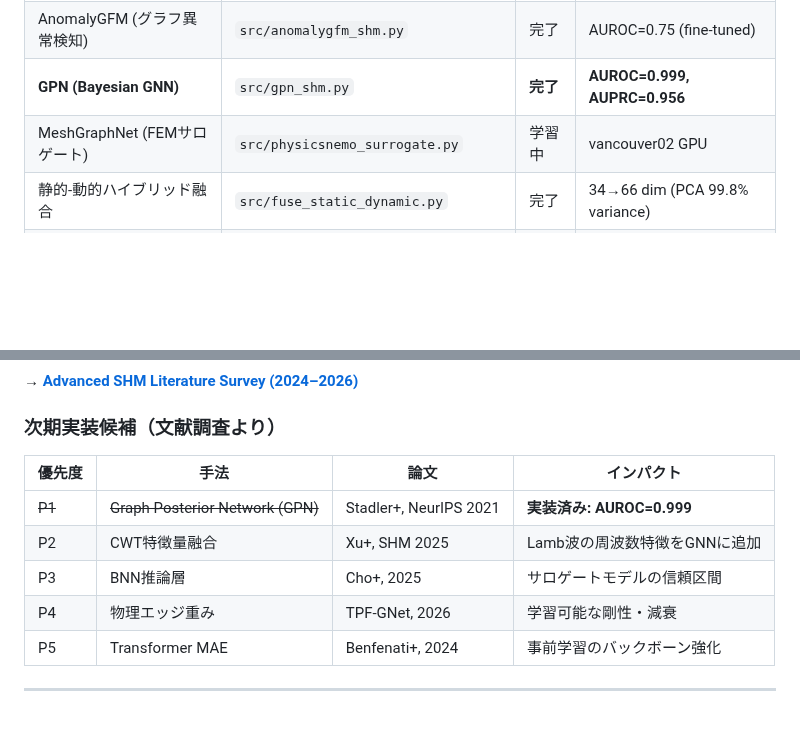
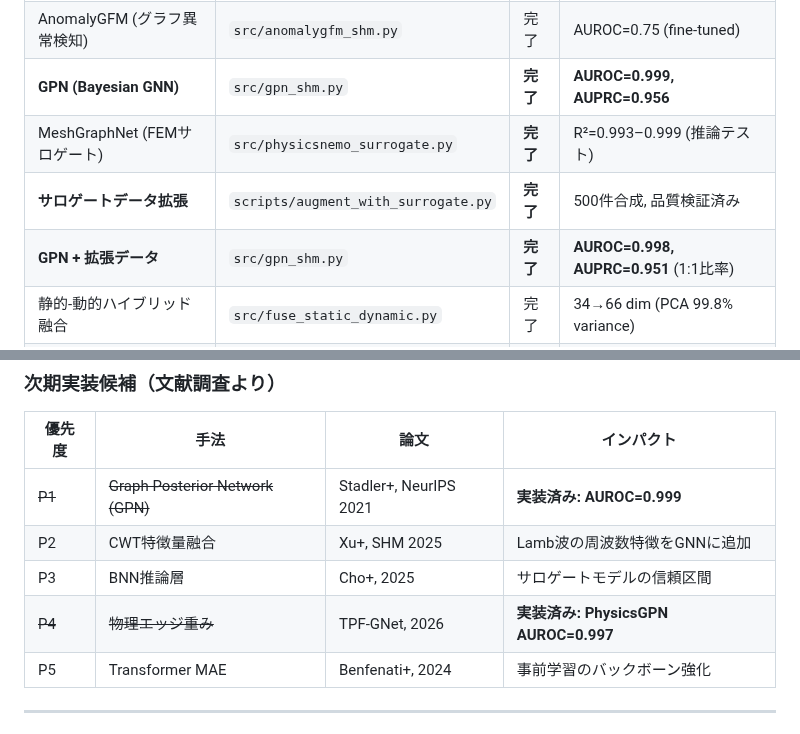
Before and after one commit to keisuke58/Payload_gnn, a Markdown page: wiki_repo/Foundation-Model.md, 2 parts joined by grey strips. Drawn GitHub-style; blank space fills up the shorter version.

Commit message:
wiki: サロゲートデータ拡張・GPN再学習結果 (AUROC=0.998) を追記
- MeshGraphNet サロゲート完了 (R²=0.993-0.999)
- サロゲートデータ拡張パイプライン追加
- GPN + 拡張データ: AUROC=0.998, AUPRC=0.951
- P4 (物理エッジ重み) を実装済みに更新

Co-Authored-By: Claude Opus 4.6 <noreply@anthropic.com>

```diff
--- a/wiki_repo/Foundation-Model.md
+++ b/wiki_repo/Foundation-Model.md
@@ -286,7 +286,9 @@ Val Loss ∝ P^{-β}  (P = パラメータ数)
 | Chronos-Bolt (GW異常検知) | `src/chronos_shm.py` | 完了 | 100% detection (102件, FP=4) |
 | AnomalyGFM (グラフ異常検知) | `src/anomalygfm_shm.py` | 完了 | AUROC=0.75 (fine-tuned) |
 | **GPN (Bayesian GNN)** | `src/gpn_shm.py` | **完了** | **AUROC=0.999, AUPRC=0.956** |
-| MeshGraphNet (FEMサロゲート) | `src/physicsnemo_surrogate.py` | 学習中 | vancouver02 GPU |
+| MeshGraphNet (FEMサロゲート) | `src/physicsnemo_surrogate.py` | **完了** | R²=0.993–0.999 (推論テスト) |
+| **サロゲートデータ拡張** | `scripts/augment_with_surrogate.py` | **完了** | 500件合成, 品質検証済み |
+| **GPN + 拡張データ** | `src/gpn_shm.py` | **完了** | **AUROC=0.998, AUPRC=0.951** (1:1比率) |
 | 静的-動的ハイブリッド融合 | `src/fuse_static_dynamic.py` | 完了 | 34→66 dim (PCA 99.8% variance) |
 | Chronos埋め込み抽出 | `src/extract_chronos_embeddings.py` | 完了 | 102 samples processed |
 | 統合実行スクリプト | `scripts/run_all_fm.sh` | 完了 | — |
@@ -304,7 +306,7 @@ Val Loss ∝ P^{-β}  (P = パラメータ数)
 | ~~P1~~ | ~~Graph Posterior Network (GPN)~~ | Stadler+, NeurIPS 2021 | **実装済み: AUROC=0.999** |
 | P2 | CWT特徴量融合 | Xu+, SHM 2025 | Lamb波の周波数特徴をGNNに追加 |
 | P3 | BNN推論層 | Cho+, 2025 | サロゲートモデルの信頼区間 |
-| P4 | 物理エッジ重み | TPF-GNet, 2026 | 学習可能な剛性・減衰 |
+| ~~P4~~ | ~~物理エッジ重み~~ | TPF-GNet, 2026 | **実装済み: PhysicsGPN AUROC=0.997** |
 | P5 | Transformer MAE | Benfenati+, 2024 | 事前学習のバックボーン強化 |
 
 ---
```
Also changed, not shown: other parts of wiki_repo/Foundation-Model.md (+1 -1 lines).
